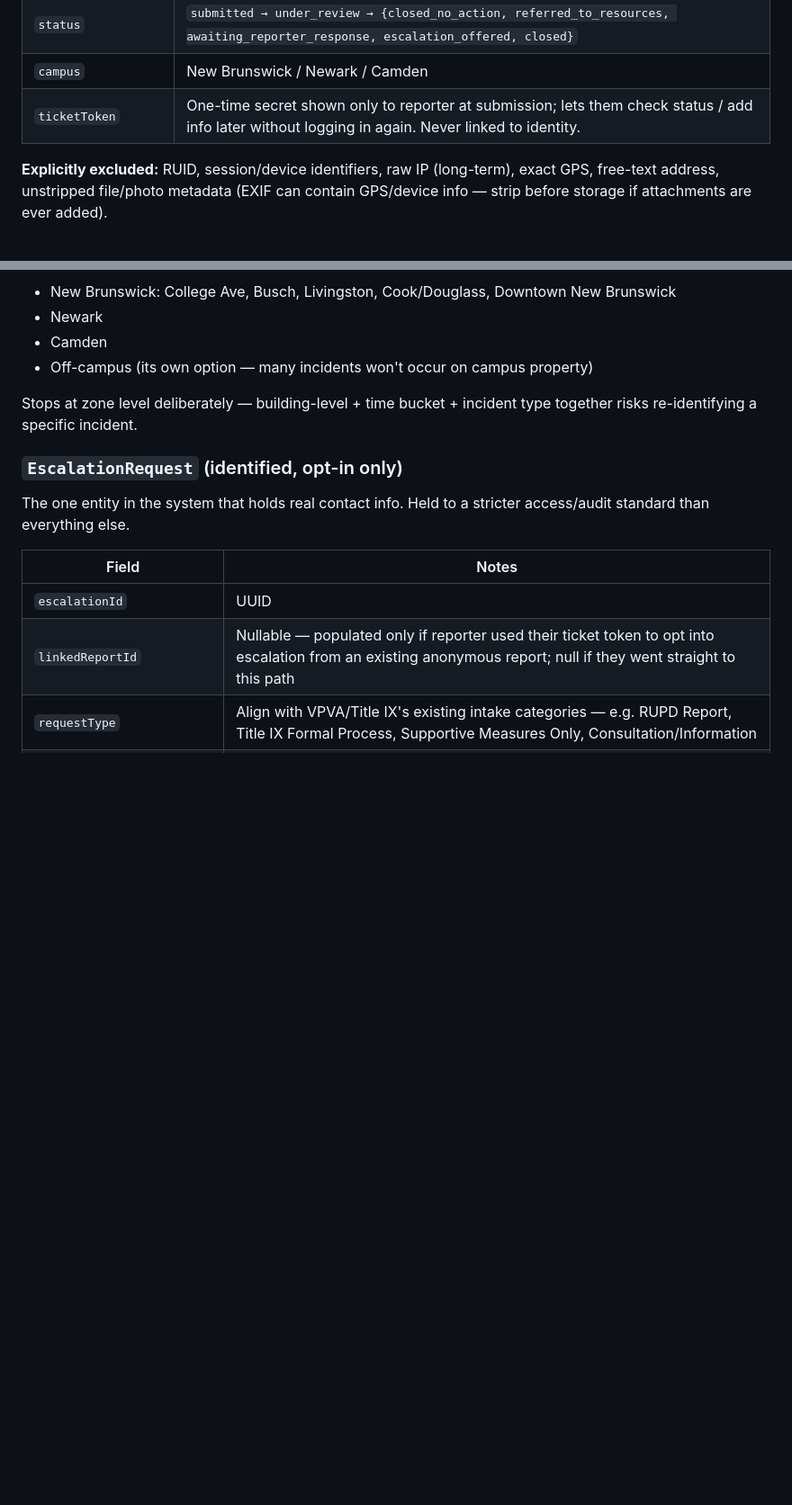
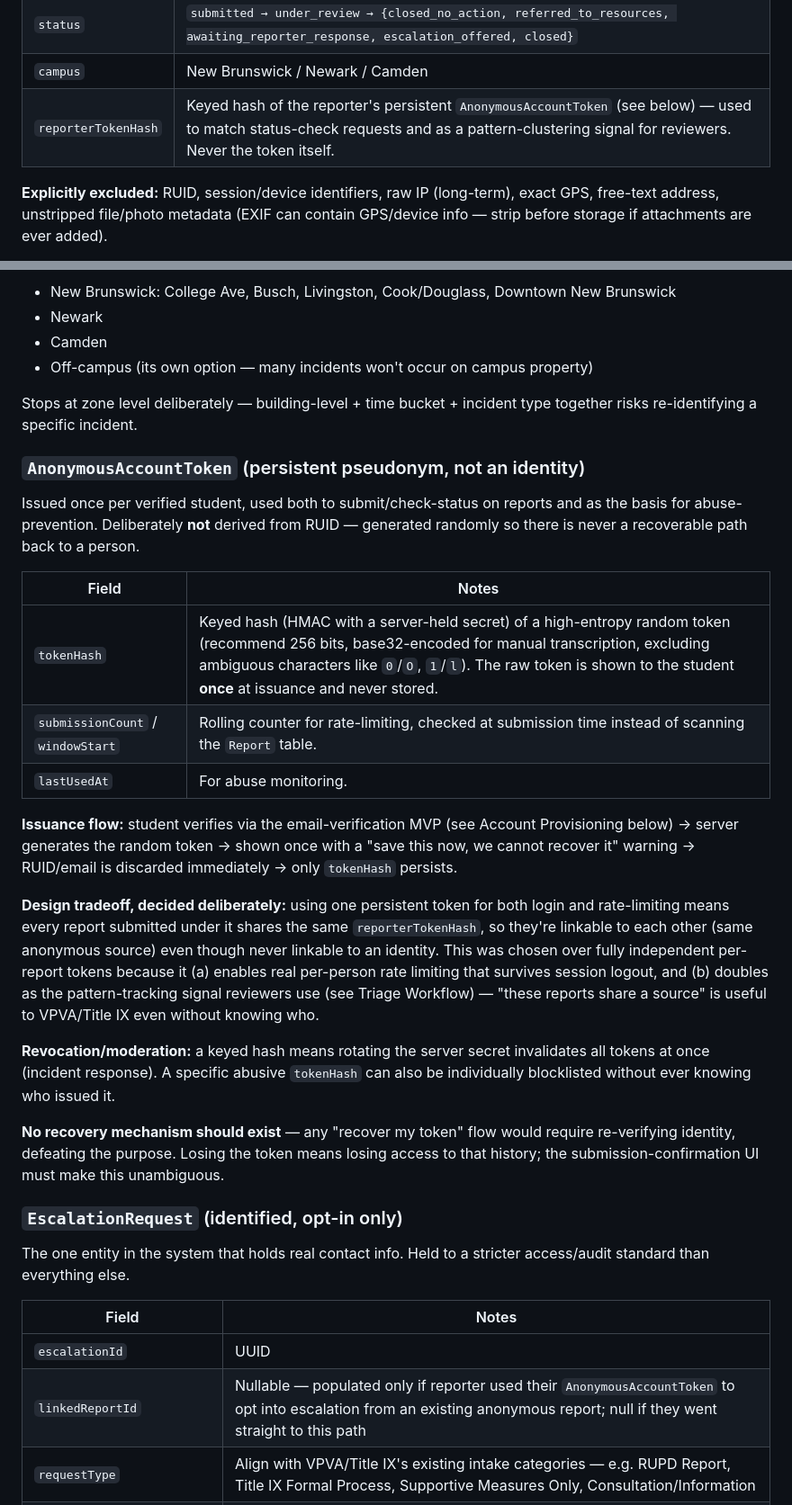
Before and after one commit to gaursur152/RUAware-, a Markdown page: README.md, 2 parts joined by grey strips. Shown at 90% size. Drawn GitHub-style; blank space fills up the shorter version.

Commit message:
Finalize AnonymousAccountToken design for abuse prevention
Replace per-report ticketToken with a persistent, randomly-generated
token issued at verification. Serves both status-check login and
per-person rate limiting, with the linkability tradeoff documented
alongside revocation/blocklisting support.

```diff
--- a/README.md
+++ b/README.md
@@ -47,7 +47,7 @@ No user ID, session ID, device ID, IP, or RUID is ever stored on this entity.
 | `reportSubmittedAt` | Exact system timestamp — fine to store, it's about the data not the incident |
 | `status` | `submitted → under_review → {closed_no_action, referred_to_resources, awaiting_reporter_response, escalation_offered, closed}` |
 | `campus` | New Brunswick / Newark / Camden |
-| `ticketToken` | One-time secret shown only to reporter at submission; lets them check status / add info later without logging in again. Never linked to identity. |
+| `reporterTokenHash` | Keyed hash of the reporter's persistent `AnonymousAccountToken` (see below) — used to match status-check requests and as a pattern-clustering signal for reviewers. Never the token itself. |
 
 **Explicitly excluded:** RUID, session/device identifiers, raw IP (long-term),
 exact GPS, free-text address, unstripped file/photo metadata (EXIF can contain
@@ -70,6 +70,41 @@ GPS/device info — strip before storage if attachments are ever added).
 Stops at zone level deliberately — building-level + time bucket + incident type
 together risks re-identifying a specific incident.
 
+### `AnonymousAccountToken` (persistent pseudonym, not an identity)
+Issued once per verified student, used both to submit/check-status on reports
+and as the basis for abuse-prevention. Deliberately **not** derived from RUID —
+generated randomly so there is never a recoverable path back to a person.
+
+| Field | Notes |
+|---|---|
+| `tokenHash` | Keyed hash (HMAC with a server-held secret) of a high-entropy random token (recommend 256 bits, base32-encoded for manual transcription, excluding ambiguous characters like `0`/`O`, `1`/`l`). The raw token is shown to the student **once** at issuance and never stored. |
+| `submissionCount` / `windowStart` | Rolling counter for rate-limiting, checked at submission time instead of scanning the `Report` table. |
+| `lastUsedAt` | For abuse monitoring. |
+
+**Issuance flow:** student verifies via the email-verification MVP (see Account
+Provisioning below) → server generates the random token → shown once with a
+"save this now, we cannot recover it" warning → RUID/email is discarded
+immediately → only `tokenHash` persists.
+
+**Design tradeoff, decided deliberately:** using one persistent token for both
+login and rate-limiting means every report submitted under it shares the same
+`reporterTokenHash`, so they're linkable to each other (same anonymous source)
+even though never linkable to an identity. This was chosen over fully
+independent per-report tokens because it (a) enables real per-person rate
+limiting that survives session logout, and (b) doubles as the pattern-tracking
+signal reviewers use (see Triage Workflow) — "these reports share a source" is
+useful to VPVA/Title IX even without knowing who.
+
+**Revocation/moderation:** a keyed hash means rotating the server secret
+invalidates all tokens at once (incident response). A specific abusive
+`tokenHash` can also be individually blocklisted without ever knowing who
+issued it.
+
+**No recovery mechanism should exist** — any "recover my token" flow would
+require re-verifying identity, defeating the purpose. Losing the token means
+losing access to that history; the submission-confirmation UI must make this
+unambiguous.
+
 ### `EscalationRequest` (identified, opt-in only)
 The one entity in the system that holds real contact info. Held to a stricter
 access/audit standard than everything else.
@@ -77,7 +112,7 @@ access/audit standard than everything else.
 | Field | Notes |
 |---|---|
 | `escalationId` | UUID |
-| `linkedReportId` | Nullable — populated only if reporter used their ticket token to opt into escalation from an existing anonymous report; null if they went straight to this path |
+| `linkedReportId` | Nullable — populated only if reporter used their `AnonymousAccountToken` to opt into escalation from an existing anonymous report; null if they went straight to this path |
 | `requestType` | Align with VPVA/Title IX's existing intake categories — e.g. RUPD Report, Title IX Formal Process, Supportive Measures Only, Consultation/Information |
 | `requestFollowUpContact` | Boolean — a reporter may want a pattern flagged/patrols increased *without* personal contact |
 | `contactMethod` / `contactInfo` | Required only if follow-up requested; encrypted at rest |
```
Also changed, not shown: other parts of README.md (+23 -0 lines).
